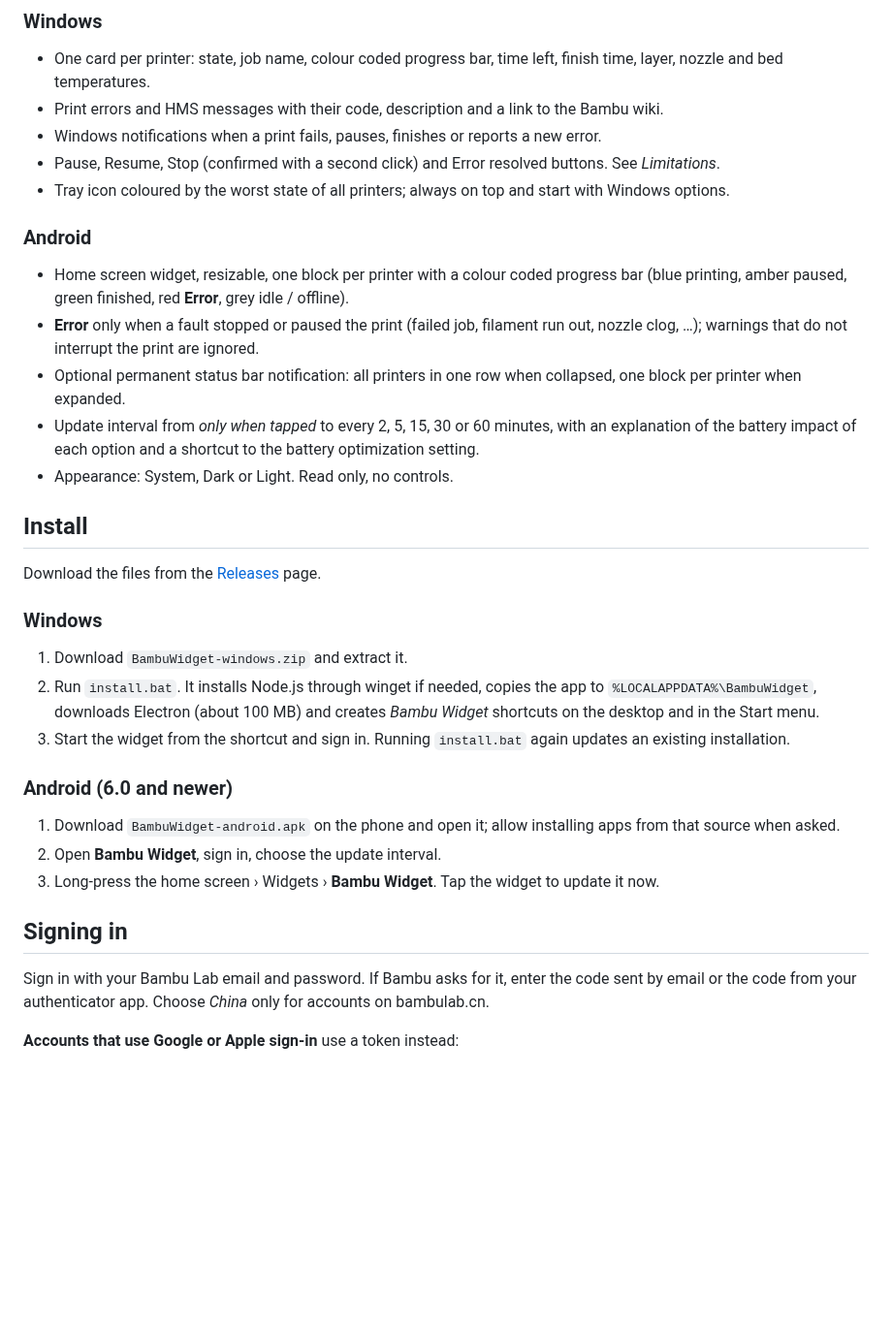
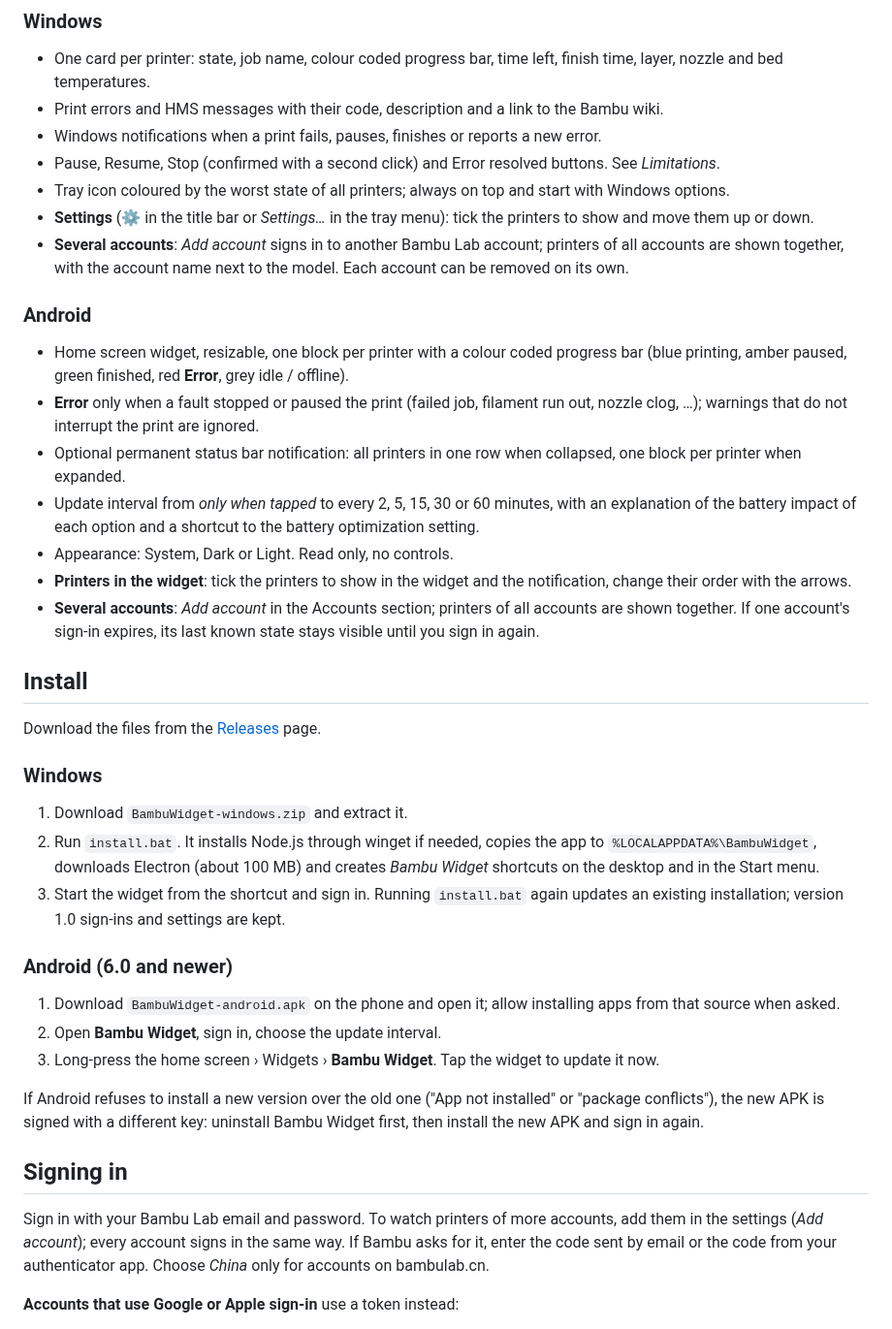
Before and after one commit to davidkompan/bambuwidget, a Markdown page: README.md, the part around one of its changes. Shown at 97% size. GitHub-like rendering; blank space fills up the shorter version.

```diff
--- a/README.md
+++ b/README.md
@@ -30,6 +45,9 @@ network as your computer or phone.
 * Windows notifications when a print fails, pauses, finishes or reports a new error.
 * Pause, Resume, Stop (confirmed with a second click) and Error resolved buttons. See *Limitations*.
 * Tray icon coloured by the worst state of all printers; always on top and start with Windows options.
+* **Settings** (⚙ in the title bar or *Settings…* in the tray menu): tick the printers to show and move them up or down.
+* **Several accounts**: *Add account* signs in to another Bambu Lab account; printers of all accounts are shown together,
+  with the account name next to the model. Each account can be removed on its own.
 
 ### Android
 * Home screen widget, resizable, one block per printer with a colour coded progress bar
@@ -40,6 +58,9 @@ network as your computer or phone.
 * Update interval from *only when tapped* to every 2, 5, 15, 30 or 60 minutes, with an explanation of the battery
   impact of each option and a shortcut to the battery optimization setting.
 * Appearance: System, Dark or Light. Read only, no controls.
+* **Printers in the widget**: tick the printers to show in the widget and the notification, change their order with the arrows.
+* **Several accounts**: *Add account* in the Accounts section; printers of all accounts are shown together. If one
+  account's sign-in expires, its last known state stays visible until you sign in again.
 
 ## Install
 
@@ -49,16 +70,21 @@ Download the files from the [Releases](https://github.com/davidkompan/bambuwidge
 1. Download `BambuWidget-windows.zip` and extract it.
 2. Run `install.bat`. It installs Node.js through winget if needed, copies the app to `%LOCALAPPDATA%\BambuWidget`,
    downloads Electron (about 100 MB) and creates *Bambu Widget* shortcuts on the desktop and in the Start menu.
-3. Start the widget from the shortcut and sign in. Running `install.bat` again updates an existing installation.
+3. Start the widget from the shortcut and sign in. Running `install.bat` again updates an existing installation;
+   version 1.0 sign-ins and settings are kept.
 
 ### Android (6.0 and newer)
 1. Download `BambuWidget-android.apk` on the phone and open it; allow installing apps from that source when asked.
 2. Open **Bambu Widget**, sign in, choose the update interval.
 3. Long-press the home screen › Widgets › **Bambu Widget**. Tap the widget to update it now.
 
+If Android refuses to install a new version over the old one ("App not installed" or "package conflicts"), the new APK
+is signed with a different key: uninstall Bambu Widget first, then install the new APK and sign in again.
+
 ## Signing in
 
-Sign in with your Bambu Lab email and password. If Bambu asks for it, enter the code sent by email or the code from
+Sign in with your Bambu Lab email and password. To watch printers of more accounts, add them in the settings
+(*Add account*); every account signs in the same way. If Bambu asks for it, enter the code sent by email or the code from
 your authenticator app. Choose *China* only for accounts on bambulab.cn.
 
 **Accounts that use Google or Apple sign-in** use a token instead:
```
Also changed, not shown: other parts of README.md (+24 -5 lines), docs/release-notes/v1.1.0.md (added, +27 -0 lines), windows/README.md (+2 -2 lines), docs/images/android-settings.png (added), docs/images/windows-add-account.png (added), docs/images/windows-login.png, docs/images/windows-settings.png (added), docs/images/windows-widget.png, 1 other file.
